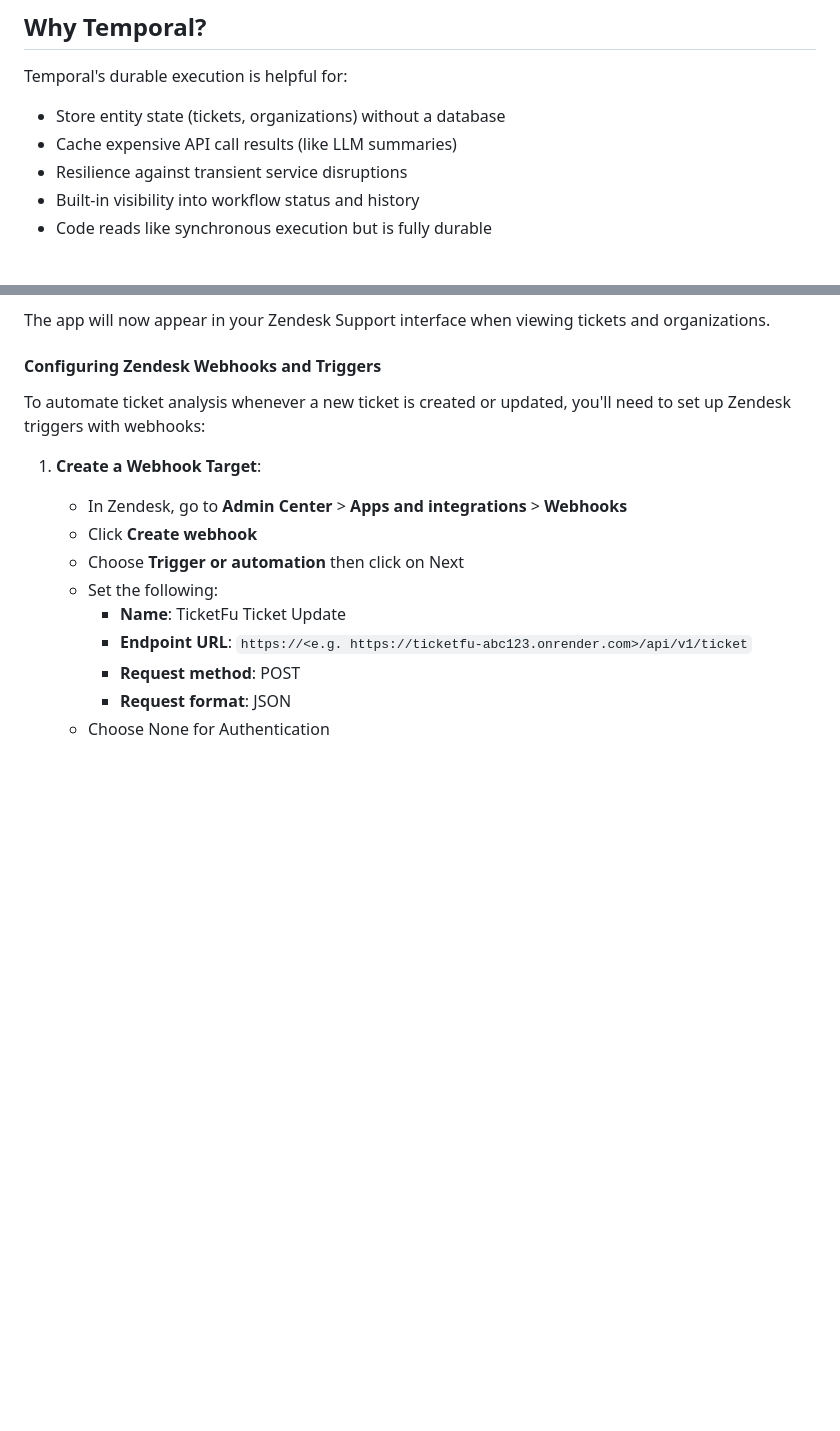
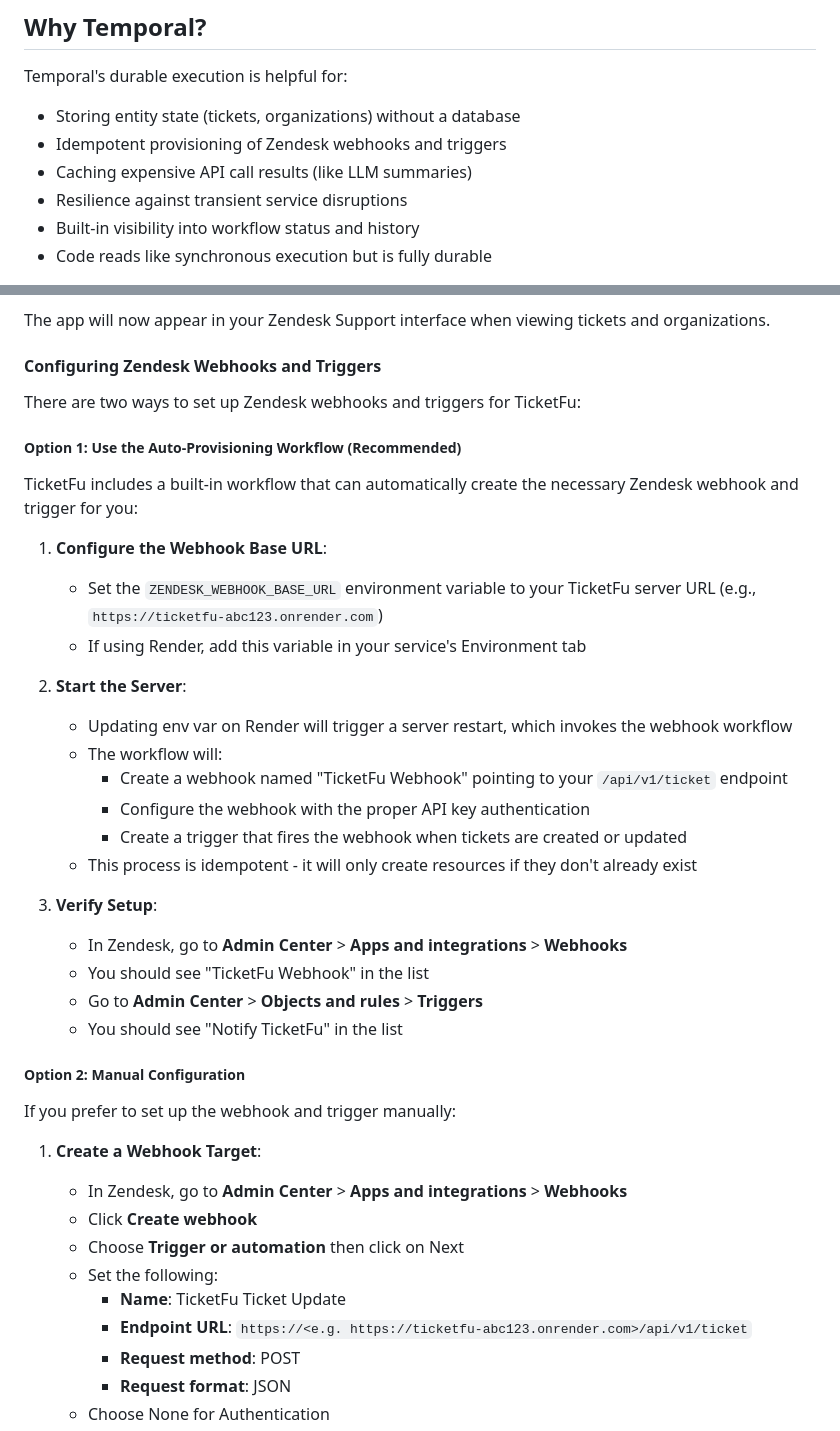
Before and after one commit to taonic/ticketfu, a Markdown page: README.md, 2 parts joined by grey strips. Drawn GitHub-style; folded sections open; blank space fills up the shorter version.

Commit message:
Update README to cover the webhook for provisioning Zendesk webhook

```diff
--- a/README.md
+++ b/README.md
@@ -18,8 +18,9 @@ Built on Temporal for reliable, durable workflow execution, it uses modern LLMs
 
 Temporal's durable execution is helpful for:
 
-- Store entity state (tickets, organizations) without a database
-- Cache expensive API call results (like LLM summaries)
+- Storing entity state (tickets, organizations) without a database
+- Idempotent provisioning of Zendesk webhooks and triggers
+- Caching expensive API call results (like LLM summaries)
 - Resilience against transient service disruptions
 - Built-in visibility into workflow status and history
 - Code reads like synchronous execution but is fully durable
@@ -112,7 +113,33 @@ The app will now appear in your Zendesk Support interface when viewing tickets a
 
 #### Configuring Zendesk Webhooks and Triggers
 
-To automate ticket analysis whenever a new ticket is created or updated, you'll need to set up Zendesk triggers with webhooks:
+There are two ways to set up Zendesk webhooks and triggers for TicketFu:
+
+##### Option 1: Use the Auto-Provisioning Workflow (Recommended)
+
+TicketFu includes a built-in workflow that can automatically create the necessary Zendesk webhook and trigger for you:
+
+1. **Configure the Webhook Base URL**:
+   - Set the `ZENDESK_WEBHOOK_BASE_URL` environment variable to your TicketFu server URL (e.g., `https://ticketfu-abc123.onrender.com`)
+   - If using Render, add this variable in your service's Environment tab
+
+2. **Start the Server**:
+   - Updating env var on Render will trigger a server restart, which invokes the webhook workflow
+   - The workflow will:
+     - Create a webhook named "TicketFu Webhook" pointing to your `/api/v1/ticket` endpoint
+     - Configure the webhook with the proper API key authentication
+     - Create a trigger that fires the webhook when tickets are created or updated
+   - This process is idempotent - it will only create resources if they don't already exist
+
+3. **Verify Setup**:
+   - In Zendesk, go to **Admin Center** > **Apps and integrations** > **Webhooks**
+   - You should see "TicketFu Webhook" in the list
+   - Go to **Admin Center** > **Objects and rules** > **Triggers**
+   - You should see "Notify TicketFu" in the list
+
+##### Option 2: Manual Configuration
+
+If you prefer to set up the webhook and trigger manually:
 
 1. **Create a Webhook Target**:
    - In Zendesk, go to **Admin Center** > **Apps and integrations** > **Webhooks**
```
